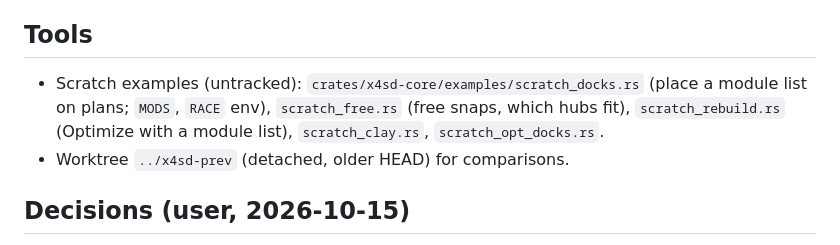
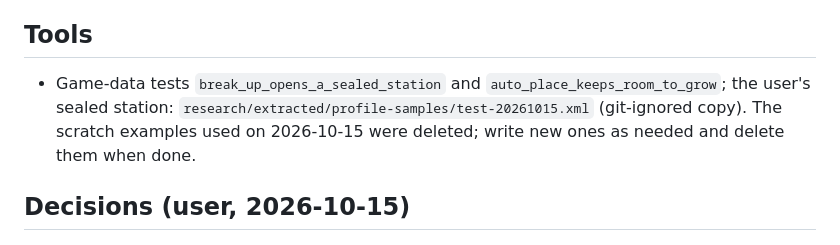
Before and after one commit to Thiago-Dantas/x4-station-designer, a Markdown page: tasks/workflow-retune-placement.md, the part around the change. GitHub-like rendering.

```diff
--- a/tasks/workflow-retune-placement.md
+++ b/tasks/workflow-retune-placement.md
@@ -22,8 +22,7 @@ Since the facing rule (2026-10-15, workflow-joined-snaps.md), placement can no l
 - No overlaps; docs numbers (usage.md *Fewer connection structures*, x4-construction-plans.md "Auto-placement") measured again.
 
 ## Tools
-- Scratch examples (untracked): `crates/x4sd-core/examples/scratch_docks.rs` (place a module list on plans; `MODS`, `RACE` env), `scratch_free.rs` (free snaps, which hubs fit), `scratch_rebuild.rs` (Optimize with a module list), `scratch_clay.rs`, `scratch_opt_docks.rs`.
-- Worktree `../x4sd-prev` (detached, older HEAD) for comparisons.
+- Game-data tests `break_up_opens_a_sealed_station` and `auto_place_keeps_room_to_grow`; the user's sealed station: `research/extracted/profile-samples/test-20261015.xml` (git-ignored copy). The scratch examples used on 2026-10-15 were deleted; write new ones as needed and delete them when done.
 
 ## Decisions (user, 2026-10-15)
 - Rebuild connection structures **off**: move the station's modules only when nothing fits otherwise. **On**: move things around and add connectors freely (Place all lays the station out again too). D-22.
```
Also changed, not shown: tasks/workflow-joined-snaps.md (+1 -2 lines).
